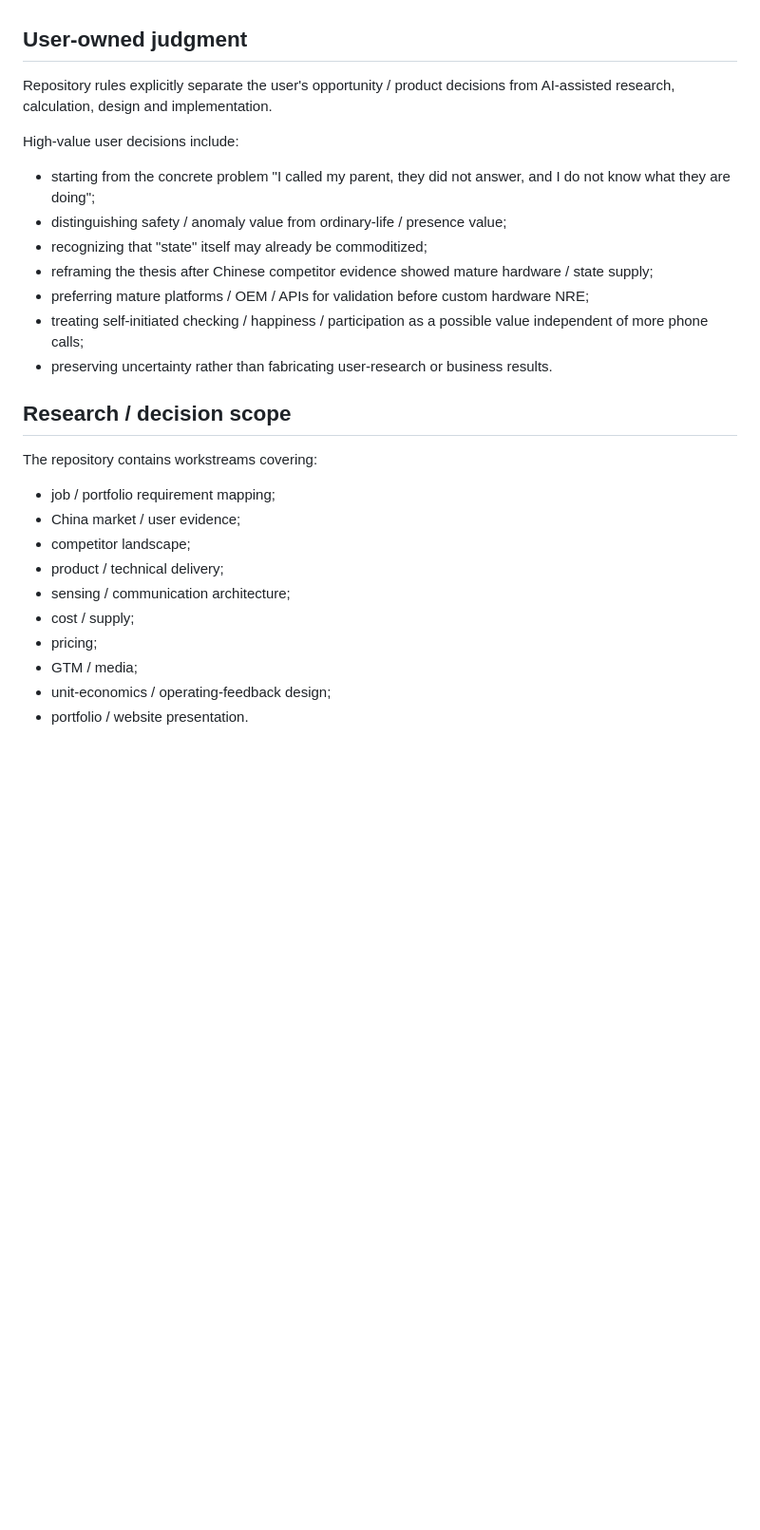
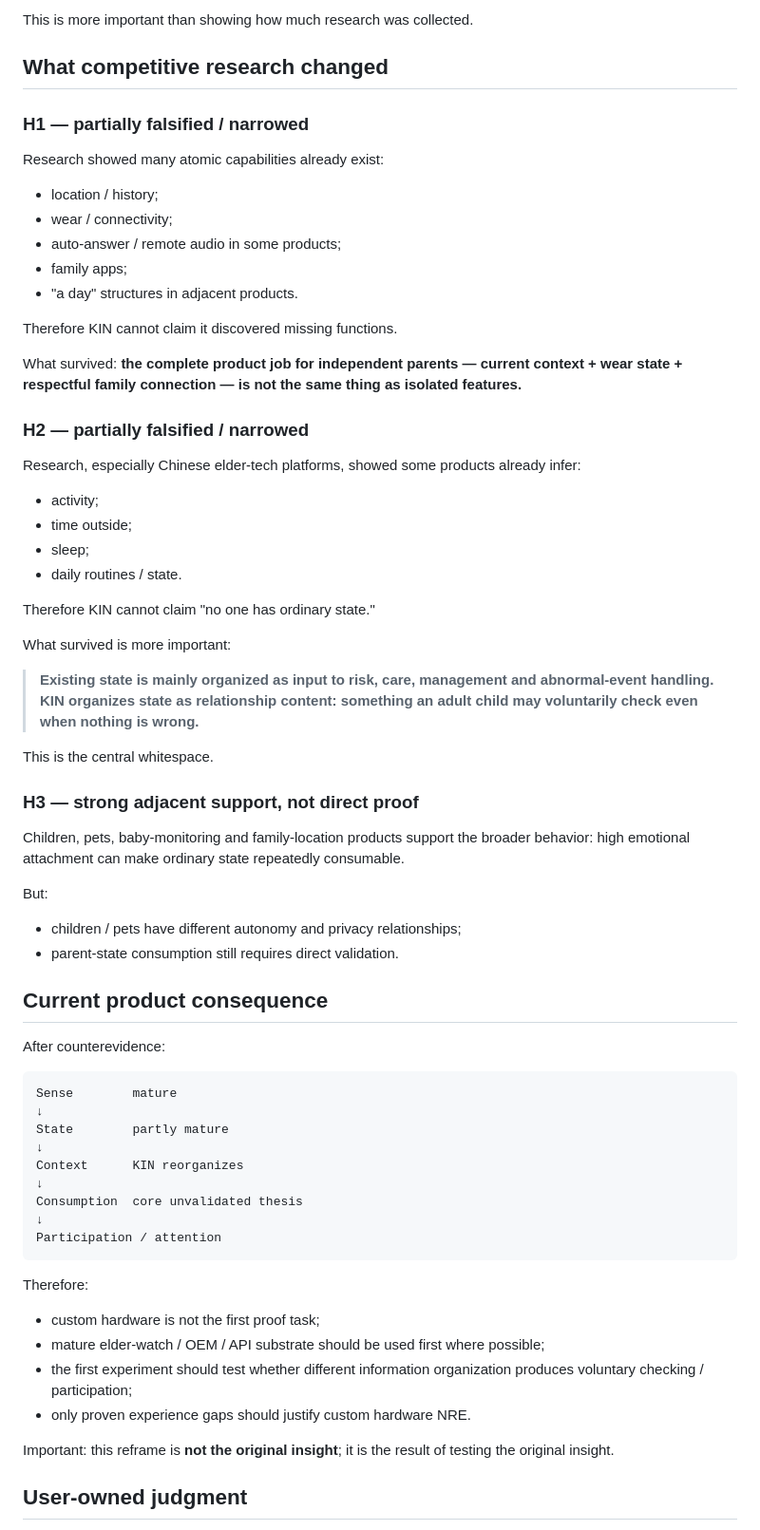
Before and after one commit to Zhangsfish/pre_training, a Markdown page: experience/kin-portfolio.md, the part around one of its changes. Shown at 95% size. Drawn GitHub-style; blank space fills up the shorter version.

Commit message:
Restore KIN original H1 H2 H3 insight as primary career evidence

````diff
--- a/experience/kin-portfolio.md
+++ b/experience/kin-portfolio.md
@@ -31,28 +87,69 @@ Important thesis shift:
+This is more important than showing how much research was collected.
+
+## What competitive research changed
+
+### H1 — partially falsified / narrowed
+
+Research showed many atomic capabilities already exist:
+- location / history;
+- wear / connectivity;
+- auto-answer / remote audio in some products;
+- family apps;
+- "a day" structures in adjacent products.
+
+Therefore KIN cannot claim it discovered missing functions.
+
+What survived:
+**the complete product job for independent parents — current context + wear state + respectful family connection — is not the same thing as isolated features.**
+
+### H2 — partially falsified / narrowed
+
+Research, especially Chinese elder-tech platforms, showed some products already infer:
+- activity;
+- time outside;
+- sleep;
+- daily routines / state.
+
+Therefore KIN cannot claim "no one has ordinary state."
+
+What survived is more important:
+
+> **Existing state is mainly organized as input to risk, care, management and abnormal-event handling. KIN organizes state as relationship content: something an adult child may voluntarily check even when nothing is wrong.**
+
+This is the central whitespace.
+
+### H3 — strong adjacent support, not direct proof
+
+Children, pets, baby-monitoring and family-location products support the broader behavior:
+high emotional attachment can make ordinary state repeatedly consumable.
+
+But:
+- children / pets have different autonomy and privacy relationships;
+- parent-state consumption still requires direct validation.
+
+## Current product consequence
+
+After counterevidence:
+
+```text
+Sense        mature
+↓
+State        partly mature
+↓
+Context      KIN reorganizes
+↓
+Consumption  core unvalidated thesis
+↓
+Participation / attention
+```
+
+Therefore:
+- custom hardware is not the first proof task;
+- mature elder-watch / OEM / API substrate should be used first where possible;
+- the first experiment should test whether different information organization produces voluntary checking / participation;
+- only proven experience gaps should justify custom hardware NRE.
+
+Important: this reframe is **not the original insight**; it is the result of testing the original insight.
 
 ## User-owned judgment
 
-Repository rules explicitly separate the user's opportunity / product decisions from AI-assisted research, calculation, design and implementation.
-
-High-value user decisions include:
-- starting from the concrete problem "I called my parent, they did not answer, and I do not know what they are doing";
-- distinguishing safety / anomaly value from ordinary-life / presence value;
-- recognizing that "state" itself may already be commoditized;
-- reframing the thesis after Chinese competitor evidence showed mature hardware / state supply;
-- preferring mature platforms / OEM / APIs for validation before custom hardware NRE;
-- treating self-initiated checking / happiness / participation as a possible value independent of more phone calls;
-- preserving uncertainty rather than fabricating user-research or business results.
-
-## Research / decision scope
-
-The repository contains workstreams covering:
-- job / portfolio requirement mapping;
-- China market / user evidence;
-- competitor landscape;
-- product / technical delivery;
-- sensing / communication architecture;
-- cost / supply;
-- pricing;
-- GTM / media;
-- unit-economics / operating-feedback design;
-- portfolio / website presentation.
-
````
Also changed, not shown: other parts of experience/kin-portfolio.md (+94 -49 lines).
